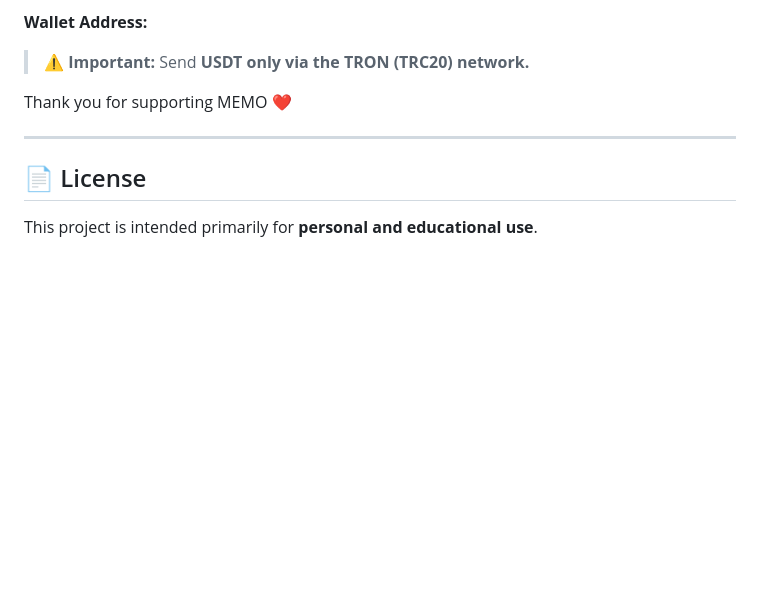
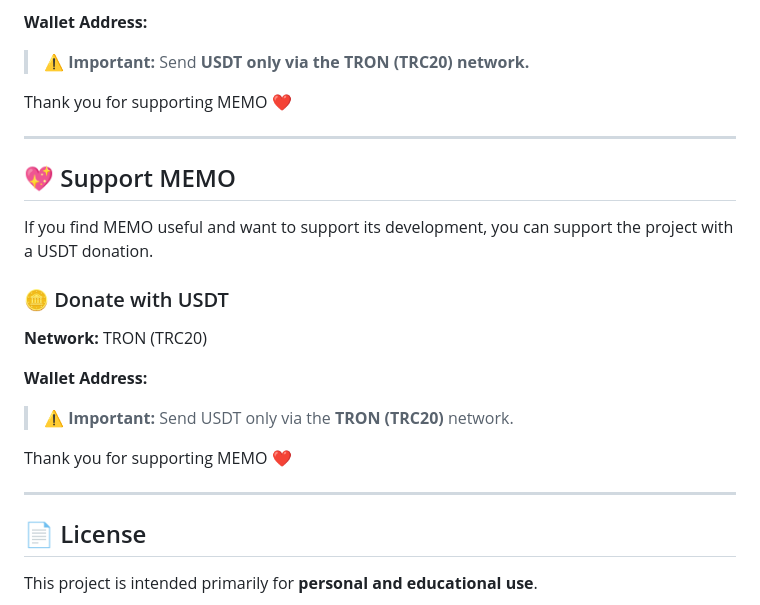
Before and after one commit to Kokushibu74/MEMO, a Markdown page: README.md, the part around the change. Rendered like a GitHub page; blank space fills up the shorter version.

Commit message:
Add MEMO USDT donation section

```diff
--- a/README.md
+++ b/README.md
@@ -335,6 +335,24 @@ Thank you for supporting MEMO ❤️
 
 ---
 
+## 💖 Support MEMO
+
+If you find MEMO useful and want to support its development, you can support the project with a USDT donation.
+
+### 🪙 Donate with USDT
+
+**Network:** TRON (TRC20)
+
+**Wallet Address:**
+
+
+
+> ⚠️ **Important:** Send USDT only via the **TRON (TRC20)** network.
+
+Thank you for supporting MEMO ❤️
+
+---
+
 ## 📄 License
 
 This project is intended primarily for **personal and educational use**.
```
